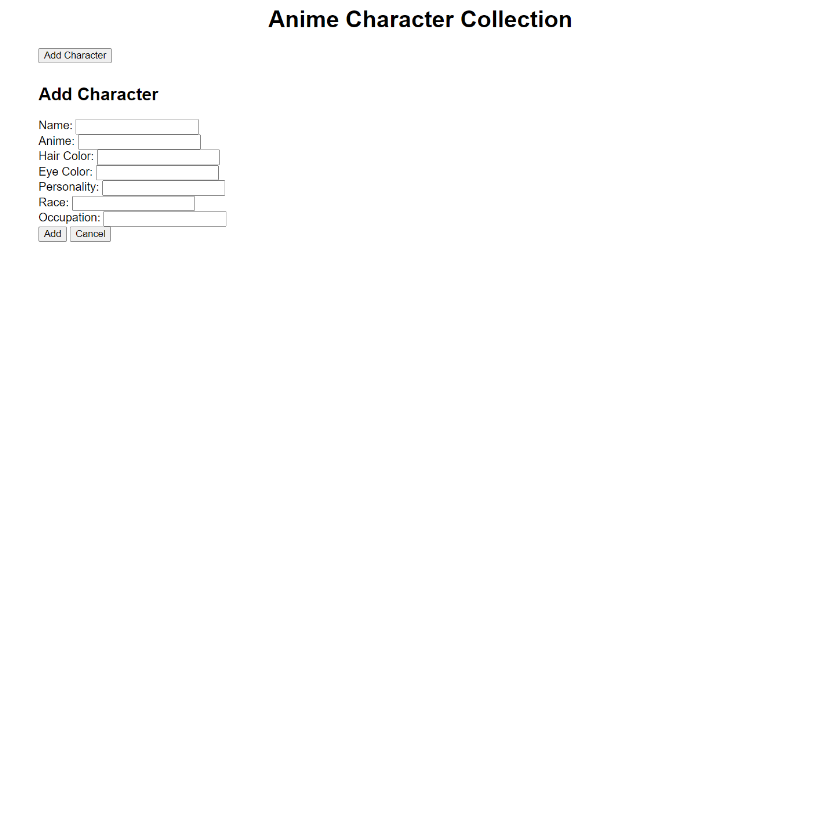
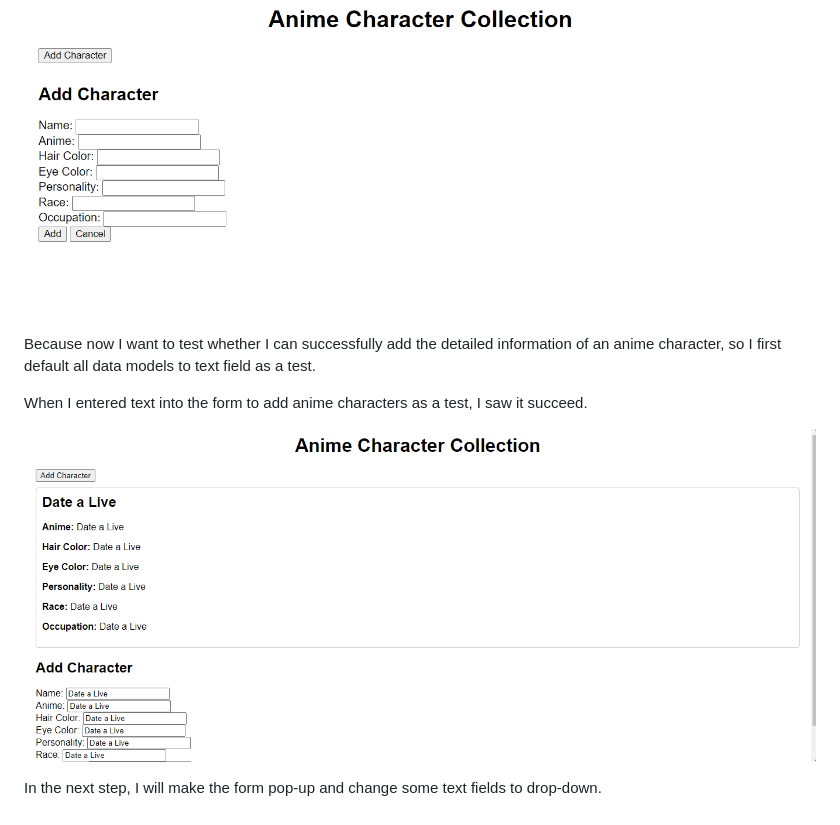
Before and after one commit to DDDDDhn/hden6421-tracker, a Markdown page: README.md, the part around the change. Drawn GitHub-style; pictures changed too: MDimages/V1test.png (added); blank space fills up the shorter version.

Commit message:
update markdown document

```diff
--- a/README.md
+++ b/README.md
@@ -7,3 +7,11 @@ Based on feedback from the Web Design assignment, "____", I plan to put the "upl
 So I start with achieve other functions like add anime characters with their names, hair color, eye color and so on.
 
 ![version1](MDimages/V1.png)
+
+Because now I want to test whether I can successfully add the detailed information of an anime character, so I first default all data models to text field as a test.
+
+When I entered text into the form to add anime characters as a test, I saw it succeed.
+
+![version1](MDimages/V1test.png)
+
+In the next step, I will make the form pop-up and change some text fields to drop-down.
```
